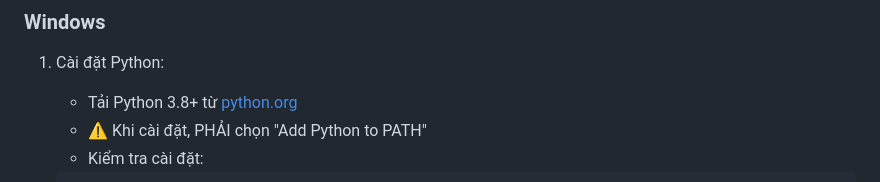
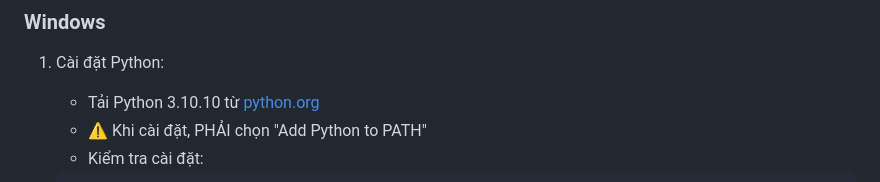
Before and after one commit to ngcdan/img-extraction, a Markdown page: README.md, the part around the change. Rendered like a GitHub page.

````diff
--- a/README.md
+++ b/README.md
@@ -7,7 +7,7 @@
 ### Windows
 
 1. Cài đặt Python:
-   - Tải Python 3.8+ từ [python.org](https://www.python.org/downloads/)
+   - Tải Python 3.10.10 từ [python.org](https://www.python.org/ftp/python/3.10.10/python-3.10.10-amd64.exe)
    - ⚠️ Khi cài đặt, PHẢI chọn "Add Python to PATH"
    - Kiểm tra cài đặt:
    ```bash
````
